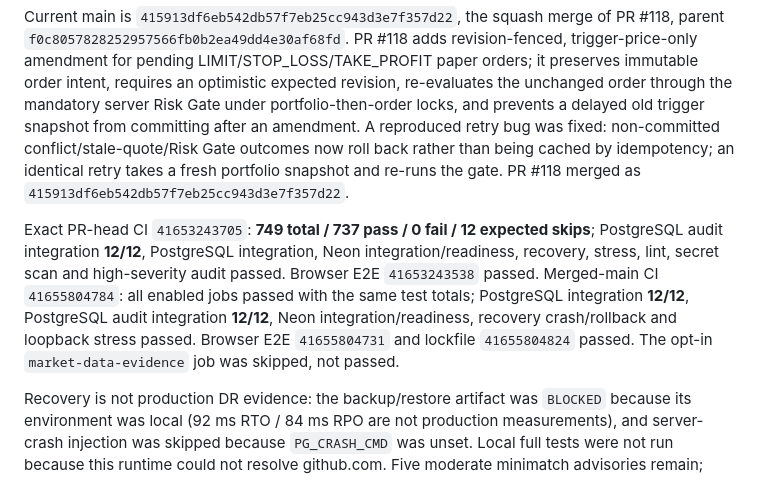
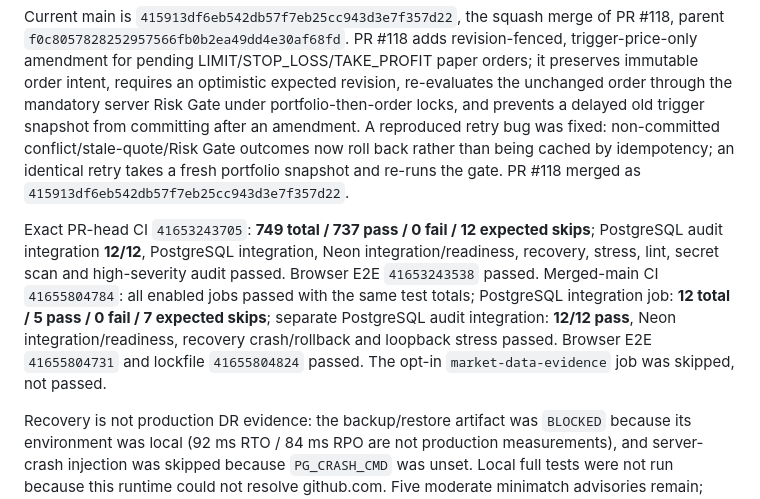
Before and after one commit to AloneSmoker007/Trading-Nova, a Markdown page: docs/V1-PRODUCT-GAP-AUDIT.md, the part around the change. Drawn GitHub-style.

Commit message:
docs: correct PostgreSQL CI skip accounting

```diff
--- a/docs/V1-PRODUCT-GAP-AUDIT.md
+++ b/docs/V1-PRODUCT-GAP-AUDIT.md
@@ -2,7 +2,7 @@
 
 Current main is `415913df6eb542db57f7eb25cc943d3e7f357d22`, the squash merge of PR #118, parent `f0c8057828252957566fb0b2ea49dd4e30af68fd`. PR #118 adds revision-fenced, trigger-price-only amendment for pending LIMIT/STOP_LOSS/TAKE_PROFIT paper orders; it preserves immutable order intent, requires an optimistic expected revision, re-evaluates the unchanged order through the mandatory server Risk Gate under portfolio-then-order locks, and prevents a delayed old trigger snapshot from committing after an amendment. A reproduced retry bug was fixed: non-committed conflict/stale-quote/Risk Gate outcomes now roll back rather than being cached by idempotency; an identical retry takes a fresh portfolio snapshot and re-runs the gate. PR #118 merged as `415913df6eb542db57f7eb25cc943d3e7f357d22`.
 
-Exact PR-head CI `41653243705`: **749 total / 737 pass / 0 fail / 12 expected skips**; PostgreSQL audit integration **12/12**, PostgreSQL integration, Neon integration/readiness, recovery, stress, lint, secret scan and high-severity audit passed. Browser E2E `41653243538` passed. Merged-main CI `41655804784`: all enabled jobs passed with the same test totals; PostgreSQL integration **12/12**, PostgreSQL audit integration **12/12**, Neon integration/readiness, recovery crash/rollback and loopback stress passed. Browser E2E `41655804731` and lockfile `41655804824` passed. The opt-in `market-data-evidence` job was skipped, not passed.
+Exact PR-head CI `41653243705`: **749 total / 737 pass / 0 fail / 12 expected skips**; PostgreSQL audit integration **12/12**, PostgreSQL integration, Neon integration/readiness, recovery, stress, lint, secret scan and high-severity audit passed. Browser E2E `41653243538` passed. Merged-main CI `41655804784`: all enabled jobs passed with the same test totals; PostgreSQL integration job: **12 total / 5 pass / 0 fail / 7 expected skips**; separate PostgreSQL audit integration: **12/12 pass**, Neon integration/readiness, recovery crash/rollback and loopback stress passed. Browser E2E `41655804731` and lockfile `41655804824` passed. The opt-in `market-data-evidence` job was skipped, not passed.
 
 Recovery is not production DR evidence: the backup/restore artifact was `BLOCKED` because its environment was local (92 ms RTO / 84 ms RPO are not production measurements), and server-crash injection was skipped because `PG_CRASH_CMD` was unset. Local full tests were not run because this runtime could not resolve github.com. Five moderate minimatch advisories remain; forced dependency downgrade was not applied. PR #118 is merged and there are no open PRs at this checkpoint.
 
```
